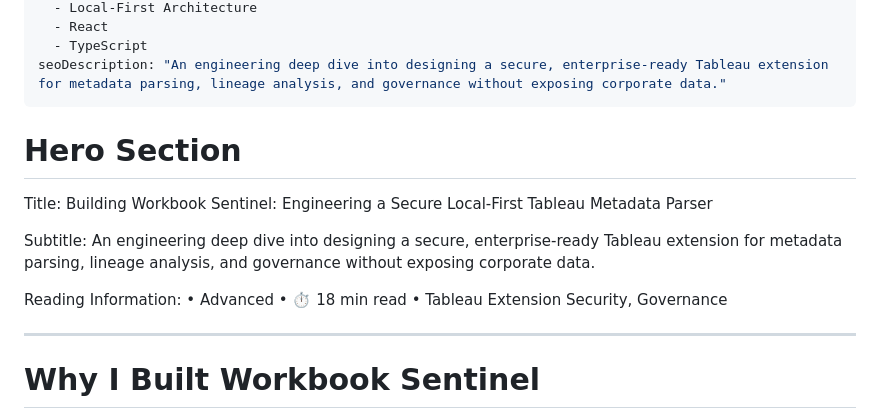
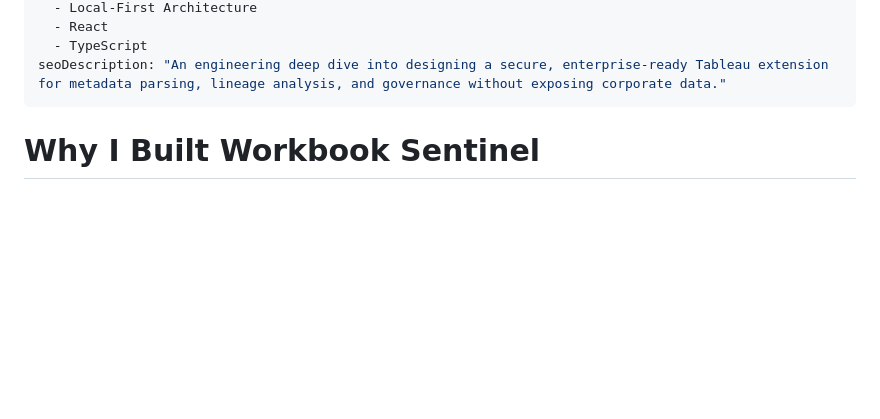
Before and after one commit to vyankur/vyankur.github.io, a Markdown page: content/insights/workbook-sentinel.md, the part around the change. GitHub-like rendering; blank space fills up the shorter version.

```diff
--- a/content/insights/workbook-sentinel.md
+++ b/content/insights/workbook-sentinel.md
@@ -20,16 +20,6 @@ tags:
 seoDescription: "An engineering deep dive into designing a secure, enterprise-ready Tableau extension for metadata parsing, lineage analysis, and governance without exposing corporate data."
 ---
 
-# Hero Section
-
-Title: Building Workbook Sentinel: Engineering a Secure Local-First Tableau Metadata Parser
-
-Subtitle: An engineering deep dive into designing a secure, enterprise-ready Tableau extension for metadata parsing, lineage analysis, and governance without exposing corporate data.
-
-Reading Information:
-• Advanced • ⏱️ 18 min read • Tableau Extension Security, Governance
-
----
 
 # Why I Built Workbook Sentinel
 
```
Also changed, not shown: content/insights/tableau-performance-tuning.md (+0 -10 lines).
